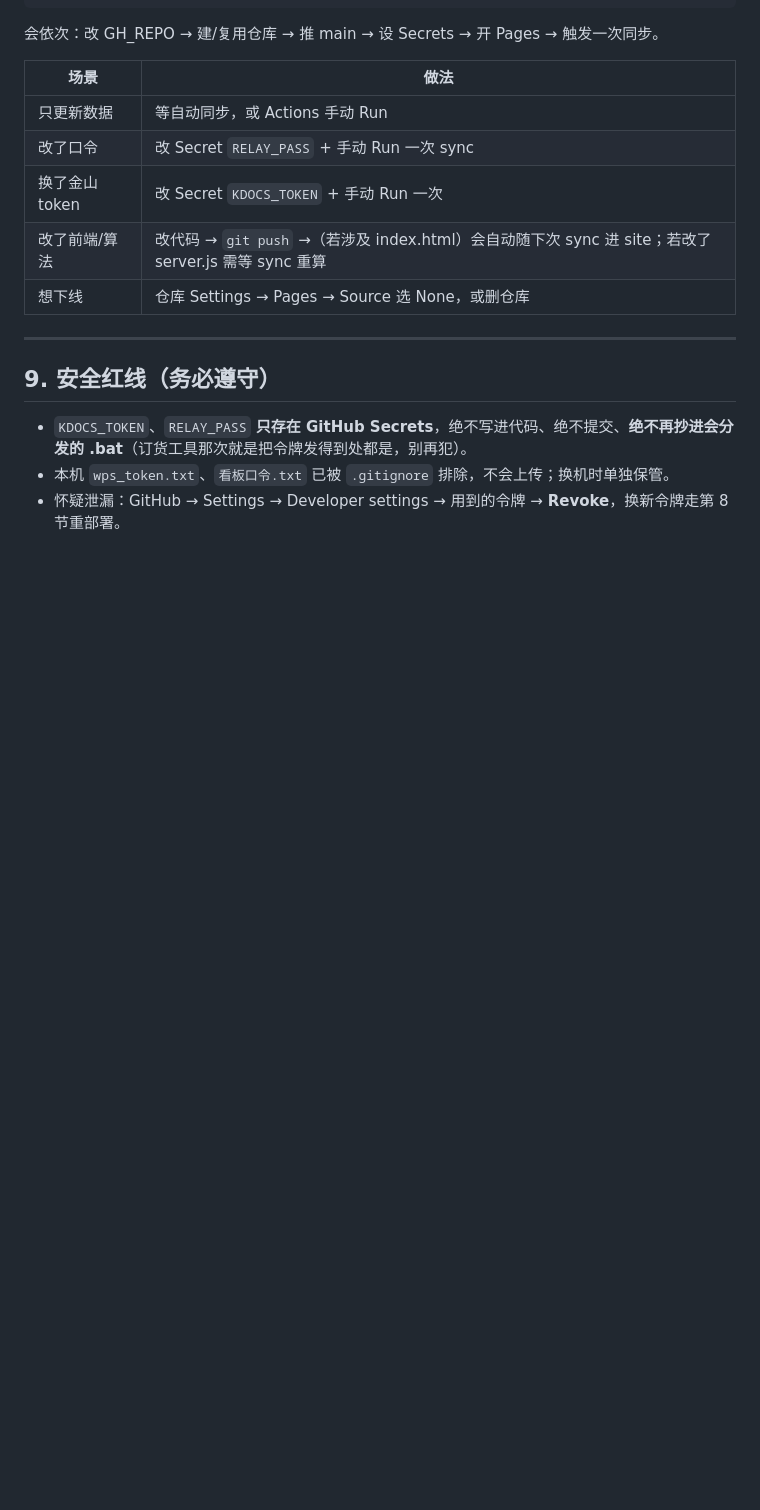
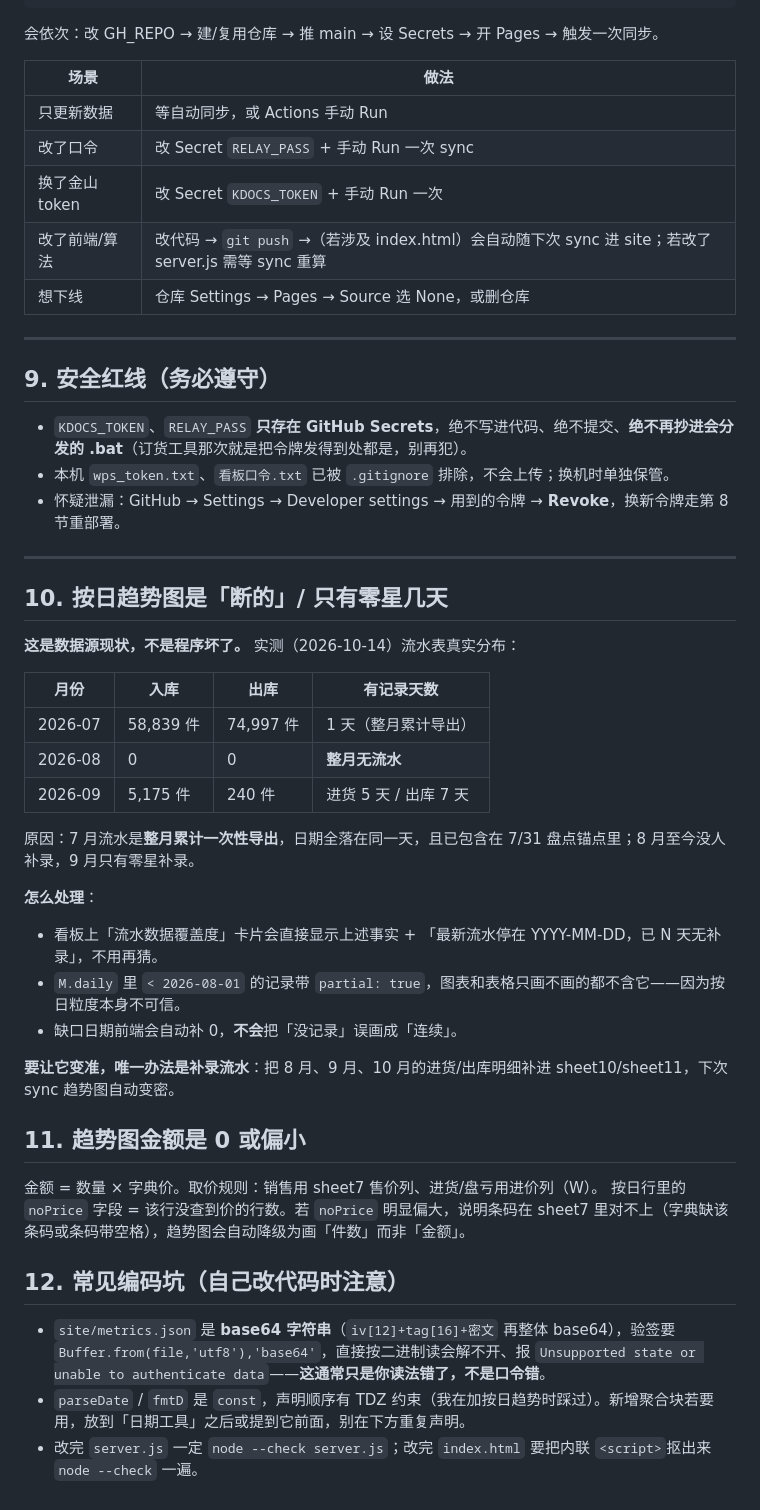
Before and after one commit to lvritiann/jinxiaocun-cockpit, a Markdown page: TROUBLESHOOTING.md, the part around the change. Rendered like a GitHub page; blank space fills up the shorter version.

Commit message:
docs: 补按日趋势稀疏原因与验签读法等排错条目

```diff
--- a/TROUBLESHOOTING.md
+++ b/TROUBLESHOOTING.md
@@ -108,3 +108,35 @@ NODE_PATH="C:/Users/DELL/.workbuddy/binaries/node/workspace/node_modules" \
 - `KDOCS_TOKEN`、`RELAY_PASS` **只存在 GitHub Secrets**，绝不写进代码、绝不提交、**绝不再抄进会分发的 .bat**（订货工具那次就是把令牌发得到处都是，别再犯）。
 - 本机 `wps_token.txt`、`看板口令.txt` 已被 `.gitignore` 排除，不会上传；换机时单独保管。
 - 怀疑泄漏：GitHub → Settings → Developer settings → 用到的令牌 → **Revoke**，换新令牌走第 8 节重部署。
+
+---
+
+## 10. 按日趋势图是「断的」/ 只有零星几天
+
+**这是数据源现状，不是程序坏了。** 实测（2026-10-14）流水表真实分布：
+
+| 月份 | 入库 | 出库 | 有记录天数 |
+|---|---|---|---|
+| 2026-07 | 58,839 件 | 74,997 件 | 1 天（整月累计导出） |
+| 2026-08 | 0 | 0 | **整月无流水** |
+| 2026-09 | 5,175 件 | 240 件 | 进货 5 天 / 出库 7 天 |
+
+原因：7 月流水是**整月累计一次性导出**，日期全落在同一天，且已包含在 7/31 盘点锚点里；8 月至今没人补录，9 月只有零星补录。
+
+**怎么处理**：
+- 看板上「流水数据覆盖度」卡片会直接显示上述事实 + 「最新流水停在 YYYY-MM-DD，已 N 天无补录」，不用再猜。
+- `M.daily` 里 `< 2026-08-01` 的记录带 `partial: true`，图表和表格只画不画的都不含它——因为按日粒度本身不可信。
+- 缺口日期前端会自动补 0，**不会**把「没记录」误画成「连续」。
+
+**要让它变准，唯一办法是补录流水**：把 8 月、9 月、10 月的进货/出库明细补进 sheet10/sheet11，下次 sync 趋势图自动变密。
+
+## 11. 趋势图金额是 0 或偏小
+
+金额 = 数量 × 字典价。取价规则：销售用 sheet7 售价列、进货/盘亏用进价列（W）。
+按日行里的 `noPrice` 字段 = 该行没查到价的行数。若 `noPrice` 明显偏大，说明条码在 sheet7 里对不上（字典缺该条码或条码带空格），趋势图会自动降级为画「件数」而非「金额」。
+
+## 12. 常见编码坑（自己改代码时注意）
+
+- `site/metrics.json` 是 **base64 字符串**（`iv[12]+tag[16]+密文` 再整体 base64），验签要 `Buffer.from(file,'utf8'),'base64'`，直接按二进制读会解不开、报 `Unsupported state or unable to authenticate data`——**这通常只是你读法错了，不是口令错**。
+- `parseDate` / `fmtD` 是 `const`，声明顺序有 TDZ 约束（我在加按日趋势时踩过）。新增聚合块若要用，放到「日期工具」之后或提到它前面，别在下方重复声明。
+- 改完 `server.js` 一定 `node --check server.js`；改完 `index.html` 要把内联 `<script>`抠出来 `node --check` 一遍。
```
